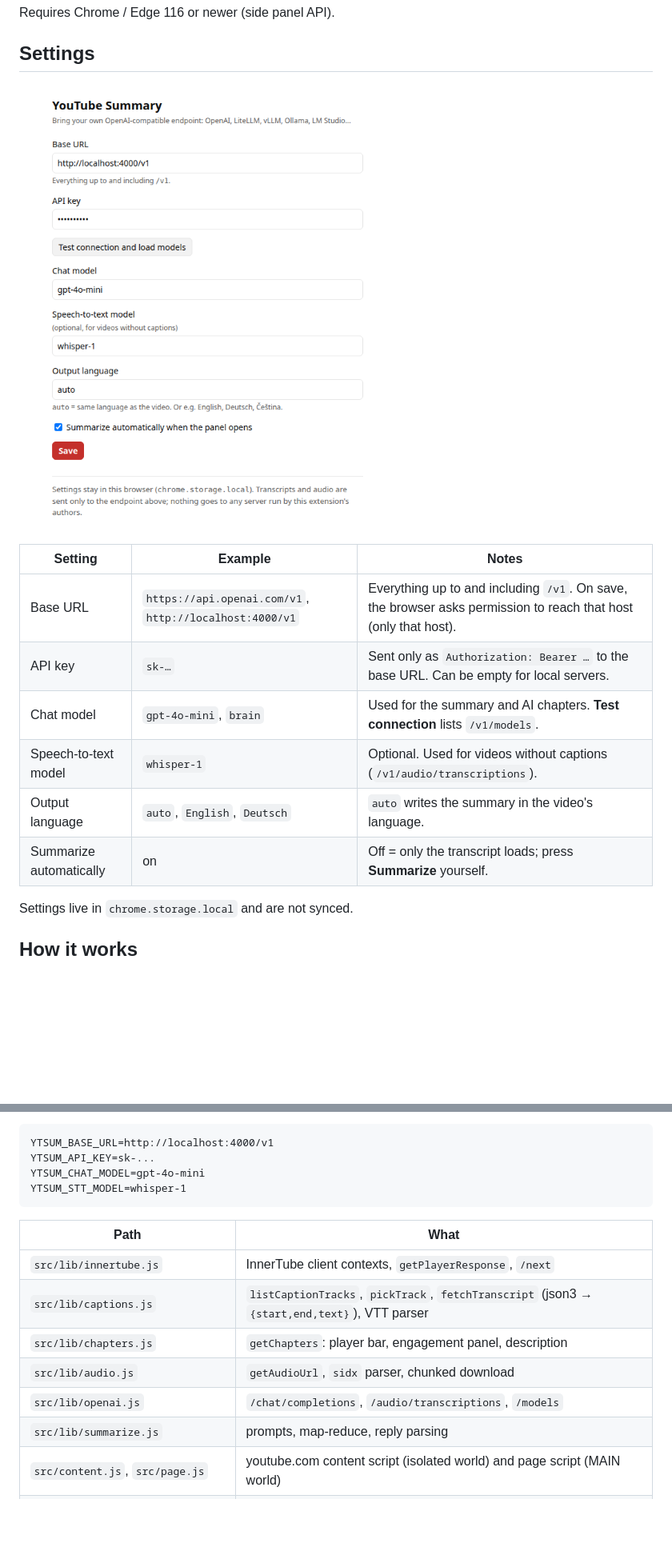
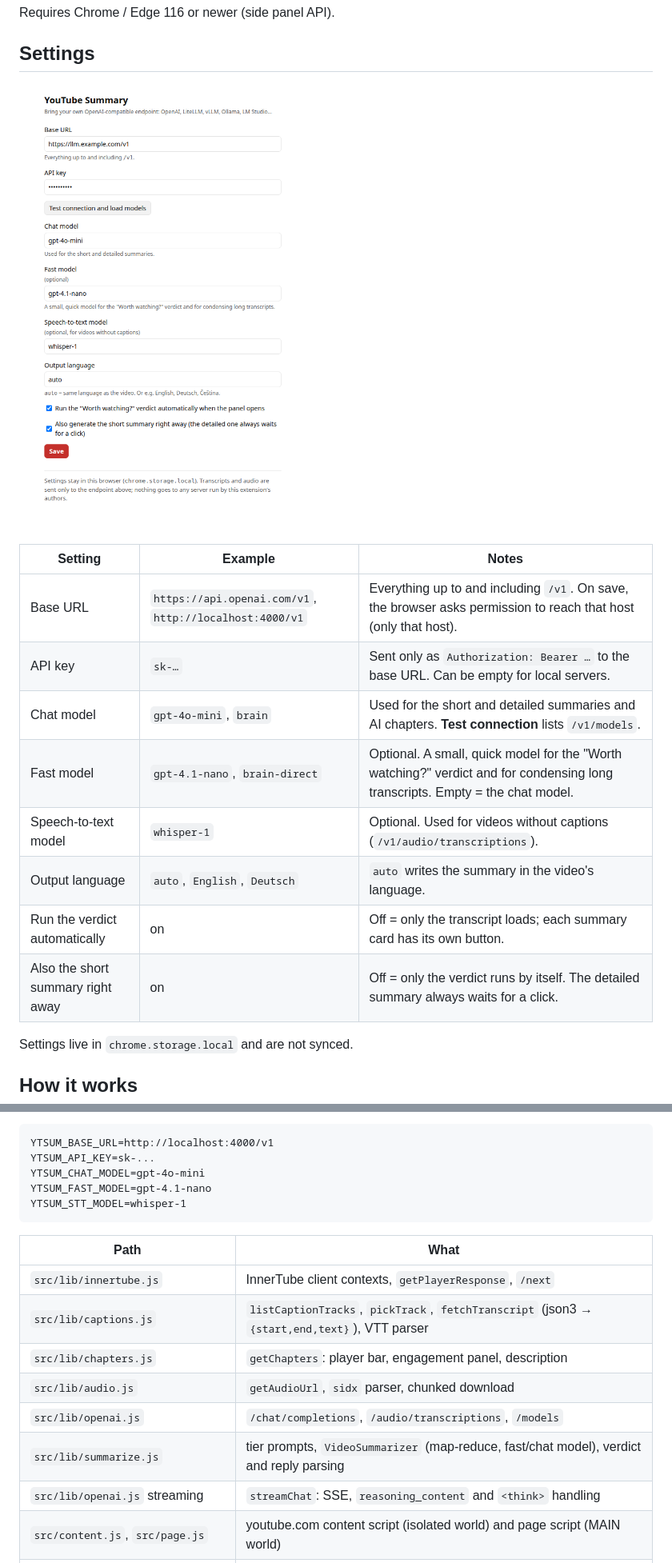
Before and after one commit to bigbatmanorg/ytb-summary-extension, a Markdown page: README.md, 2 parts joined by grey strips. Shown at 80% size. GitHub-like rendering; pictures changed too: docs/screenshots/settings.png; blank space fills up the shorter version.

````diff
--- a/README.md
+++ b/README.md
@@ -39,10 +42,12 @@ Requires Chrome / Edge 116 or newer (side panel API).
 |---|---|---|
 | Base URL | `https://api.openai.com/v1`, `http://localhost:4000/v1` | Everything up to and including `/v1`. On save, the browser asks permission to reach that host (only that host). |
 | API key | `sk-…` | Sent only as `Authorization: Bearer …` to the base URL. Can be empty for local servers. |
-| Chat model | `gpt-4o-mini`, `brain` | Used for the summary and AI chapters. **Test connection** lists `/v1/models`. |
+| Chat model | `gpt-4o-mini`, `brain` | Used for the short and detailed summaries and AI chapters. **Test connection** lists `/v1/models`. |
+| Fast model | `gpt-4.1-nano`, `brain-direct` | Optional. A small, quick model for the "Worth watching?" verdict and for condensing long transcripts. Empty = the chat model. |
 | Speech-to-text model | `whisper-1` | Optional. Used for videos without captions (`/v1/audio/transcriptions`). |
 | Output language | `auto`, `English`, `Deutsch` | `auto` writes the summary in the video's language. |
-| Summarize automatically | on | Off = only the transcript loads; press **Summarize** yourself. |
+| Run the verdict automatically | on | Off = only the transcript loads; each summary card has its own button. |
+| Also the short summary right away | on | Off = only the verdict runs by itself. The detailed summary always waits for a click. |
 
 Settings live in `chrome.storage.local` and are not synced.
 
@@ -136,6 +149,7 @@ The end-to-end script and the CLI read the endpoint from a gitignored `.env.loca
 YTSUM_BASE_URL=http://localhost:4000/v1
 YTSUM_API_KEY=sk-...
 YTSUM_CHAT_MODEL=gpt-4o-mini
+YTSUM_FAST_MODEL=gpt-4.1-nano
 YTSUM_STT_MODEL=whisper-1
 ```
 
@@ -146,7 +160,8 @@ YTSUM_STT_MODEL=whisper-1
 | `src/lib/chapters.js` | `getChapters`: player bar, engagement panel, description |
 | `src/lib/audio.js` | `getAudioUrl`, `sidx` parser, chunked download |
 | `src/lib/openai.js` | `/chat/completions`, `/audio/transcriptions`, `/models` |
-| `src/lib/summarize.js` | prompts, map-reduce, reply parsing |
+| `src/lib/summarize.js` | tier prompts, `VideoSummarizer` (map-reduce, fast/chat model), verdict and reply parsing |
+| `src/lib/openai.js` streaming | `streamChat`: SSE, `reasoning_content` and `<think>` handling |
 | `src/content.js`, `src/page.js` | youtube.com content script (isolated world) and page script (MAIN world) |
 | `src/sidepanel.js`, `src/background.js` | tab-scoped side panel: toggle on icon click, close on navigation |
 | `src/panel/`, `src/options/` | side panel and settings UI |
````
Also changed, not shown: other parts of README.md (+16 -5 lines), CHANGELOG.md (+22 -0 lines), docs/screenshots/panel.png, 13 other files.
